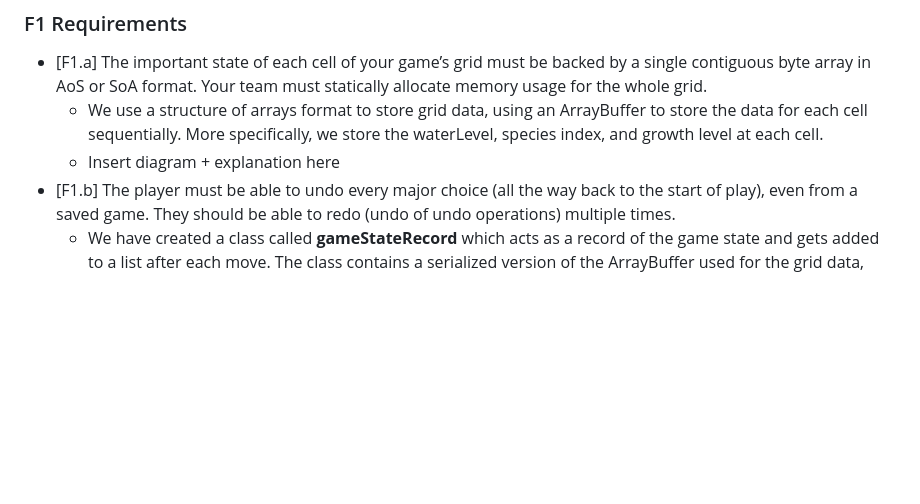
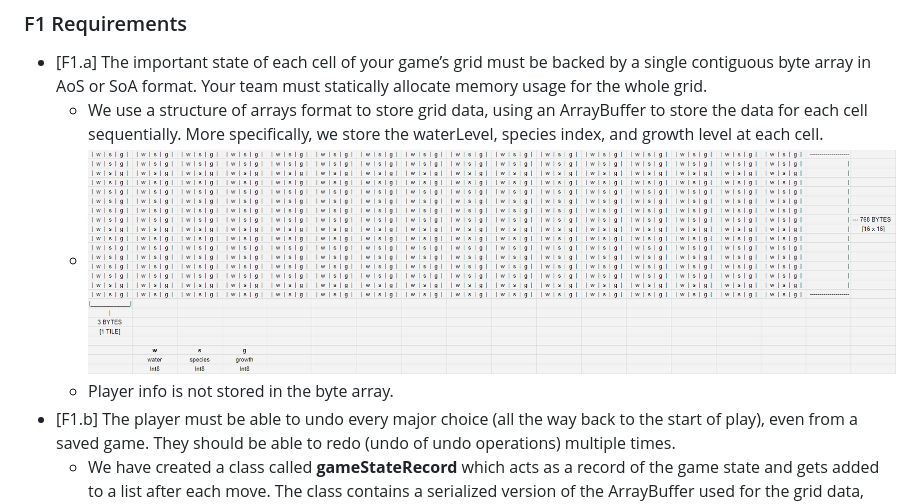
Before and after one commit to clxrffdman/cmpm121-F-garden, a Markdown page: README.md, the part around the change. Rendered like a GitHub page; pictures changed too: src/img/diagramGraphic.png (added); blank space fills up the shorter version.

Commit message:
updated readme with diagram

```diff
--- a/README.md
+++ b/README.md
@@ -89,7 +89,8 @@ Looking back on how you achieved the F0 requirements, how has your team’s plan
 
 - [F1.a] The important state of each cell of your game’s grid must be backed by a single contiguous byte array in AoS or SoA format. Your team must statically allocate memory usage for the whole grid.
   - We use a structure of arrays format to store grid data, using an ArrayBuffer to store the data for each cell sequentially. More specifically, we store the waterLevel, species index, and growth level at each cell.
-  - Insert diagram + explanation here
+  - ![F1.a data structure diagram](./src/img/diagramGraphic.png)
+  - Player info is not stored in the byte array.
 - [F1.b] The player must be able to undo every major choice (all the way back to the start of play), even from a saved game. They should be able to redo (undo of undo operations) multiple times.
   - We have created a class called **gameStateRecord** which acts as a record of the game state and gets added to a list after each move. The class contains a serialized version of the ArrayBuffer used for the grid data, and a serialized JSON representation of the player's information. The game has a function that allows us to deserialize any gameStateRecord to set the board to that state. After calling to undo, we pop the topmost gameStateRecord and set the game to that, and add the previous state to a list of redo gameStateRecords. If the player chooses to redo, we pop the top of the redo list similarly to undoing.
 - [F1.c] The player must be able to manually save their progress in the game in a way that allows them to load that save and continue play another day. The player must be able to manage multiple save files (allowing save scumming).
```
